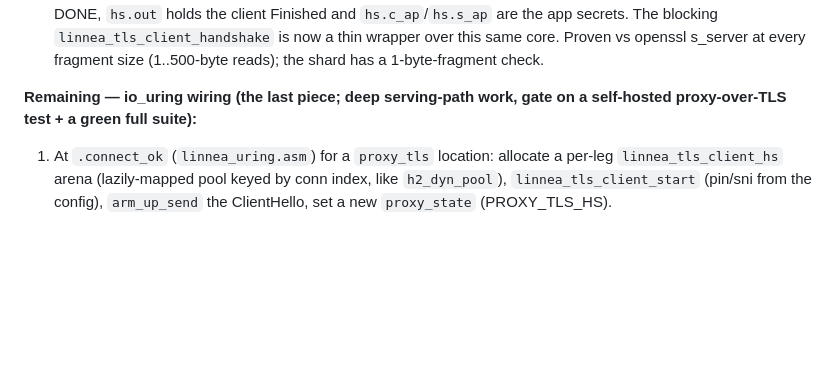
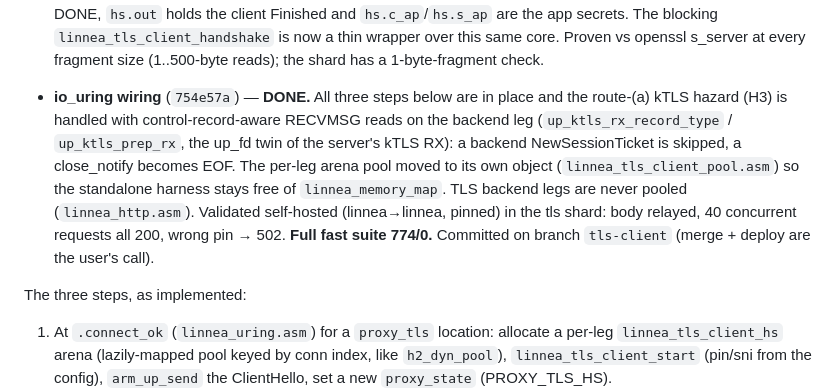
Before and after one commit to morten-krogh/linnea, a Markdown page: docs/design/tls-client-handshake-plan.md, the part around the change. Rendered like a GitHub page; blank space fills up the shorter version.

Commit message:
docs/design: io_uring wiring done (754e57a); route-(a) kTLS/NST handled
Co-Authored-By: Claude Opus 4.8 <noreply@anthropic.com>

```diff
--- a/docs/design/tls-client-handshake-plan.md
+++ b/docs/design/tls-client-handshake-plan.md
@@ -216,8 +216,18 @@ hard, novel, security-critical work):
   is now a thin wrapper over this same core. Proven vs openssl s_server at every
   fragment size (1..500-byte reads); the shard has a 1-byte-fragment check.
 
-**Remaining — io_uring wiring (the last piece; deep serving-path work, gate on a
-self-hosted proxy-over-TLS test + a green full suite):**
+- **io_uring wiring** (`754e57a`) — **DONE.** All three steps below are in
+  place and the route-(a) kTLS hazard (H3) is handled with control-record-aware
+  RECVMSG reads on the backend leg (`up_ktls_rx_record_type` / `up_ktls_prep_rx`,
+  the up_fd twin of the server's kTLS RX): a backend NewSessionTicket is skipped,
+  a close_notify becomes EOF. The per-leg arena pool moved to its own object
+  (`linnea_tls_client_pool.asm`) so the standalone harness stays free of
+  `linnea_memory_map`. TLS backend legs are never pooled (`linnea_http.asm`).
+  Validated self-hosted (linnea→linnea, pinned) in the tls shard: body relayed,
+  40 concurrent requests all 200, wrong pin → 502. **Full fast suite 774/0.**
+  Committed on branch `tls-client` (merge + deploy are the user's call).
+
+The three steps, as implemented:
 
 1. At `.connect_ok` (`linnea_uring.asm`) for a `proxy_tls` location: allocate a
    per-leg `linnea_tls_client_hs` arena (lazily-mapped pool keyed by conn index,
```
